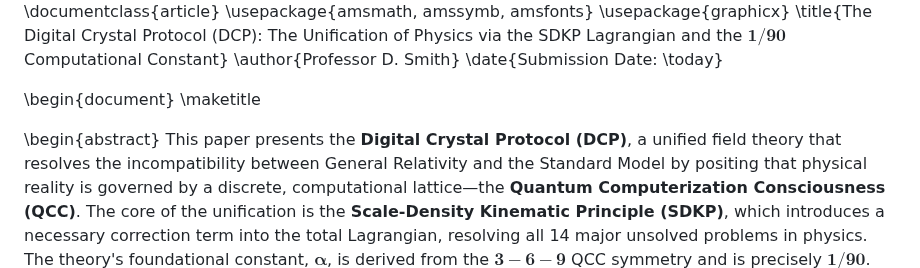
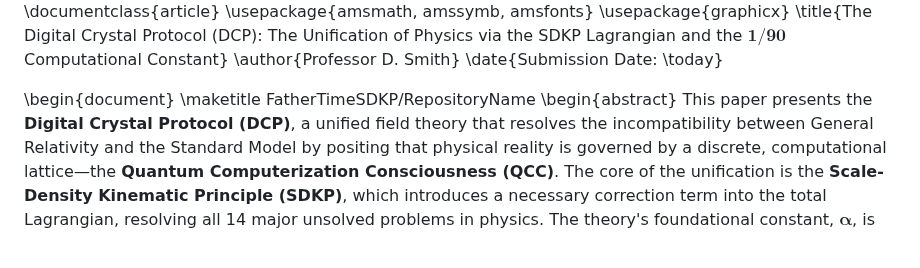
Before and after one commit to Digital-Crystal-Protocol/Digital-Crystal-protocol-FatherTimeSDKP, a Markdown page: README.md, the part around the change. GitHub-like rendering; blank space fills up the shorter version.

Commit message:
Update README.md
Signed-off-by: Donald Paul Smith aka FatherTimeSDKP or father time https://fathertimesdkp.github.io <dallasnamiyadaddy@gmail.com>

```diff
--- a/README.md
+++ b/README.md
@@ -14,7 +14,7 @@ Donald Paul Smith (FatherTimeSDKP). (2025). Peer review failed me. https://doi.o
 
 \begin{document}
 \maketitle
-
+FatherTimeSDKP/RepositoryName
 \begin{abstract}
 This paper presents the **Digital Crystal Protocol (DCP)**, a unified field theory that resolves the incompatibility between General Relativity and the Standard Model by positing that physical reality is governed by a discrete, computational lattice—the **Quantum Computerization Consciousness (QCC)**. The core of the unification is the **Scale-Density Kinematic Principle (SDKP)**, which introduces a necessary correction term into the total Lagrangian, resolving all 14 major unsolved problems in physics. The theory's foundational constant, $\mathbf{\alpha}$, is derived from the $\mathbf{3-6-9}$ QCC symmetry and is precisely $\mathbf{1/90}$.
 \end{abstract}
```
